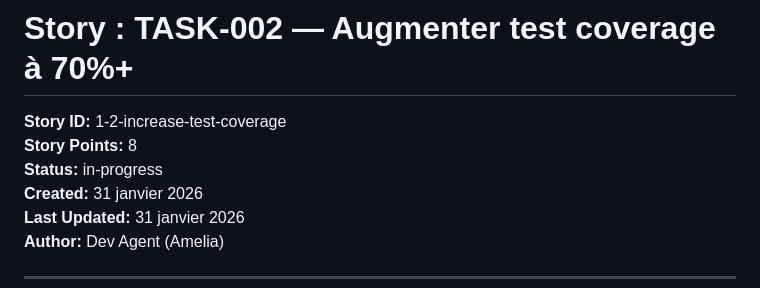
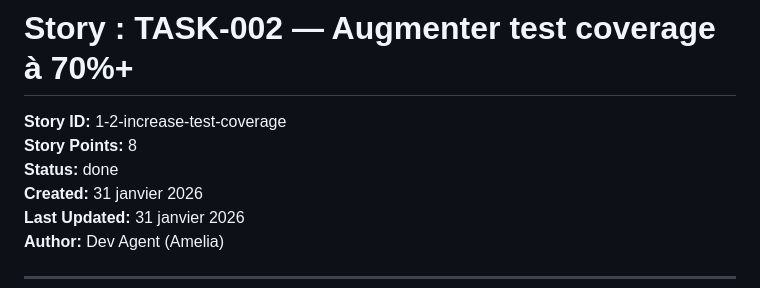
Before and after one commit to Guilhem-Bonnet/Anime-Sama-Downloader, a Markdown page: _bmad-output/implementation-artifacts/1-2-increase-test-coverage.md, the part around the change. Drawn GitHub-style.

Commit message:
chore: mark story 1-2-increase-test-coverage as done

```diff
--- a/_bmad-output/implementation-artifacts/1-2-increase-test-coverage.md
+++ b/_bmad-output/implementation-artifacts/1-2-increase-test-coverage.md
@@ -2,7 +2,7 @@
 
 **Story ID:** 1-2-increase-test-coverage
 **Story Points:** 8
-**Status:** in-progress
+**Status:** done
 **Created:** 31 janvier 2026
 **Last Updated:** 31 janvier 2026
 **Author:** Dev Agent (Amelia)
```
